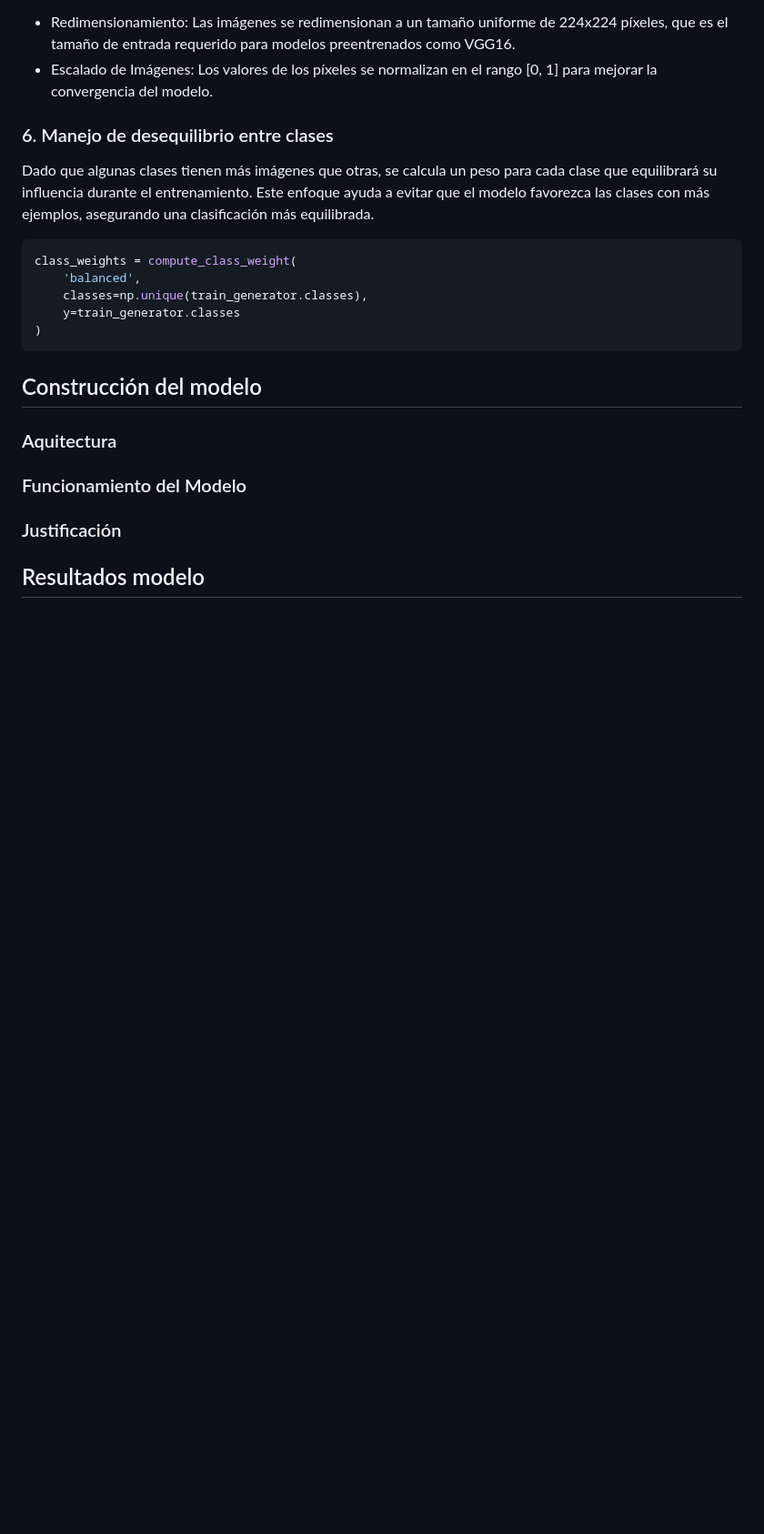
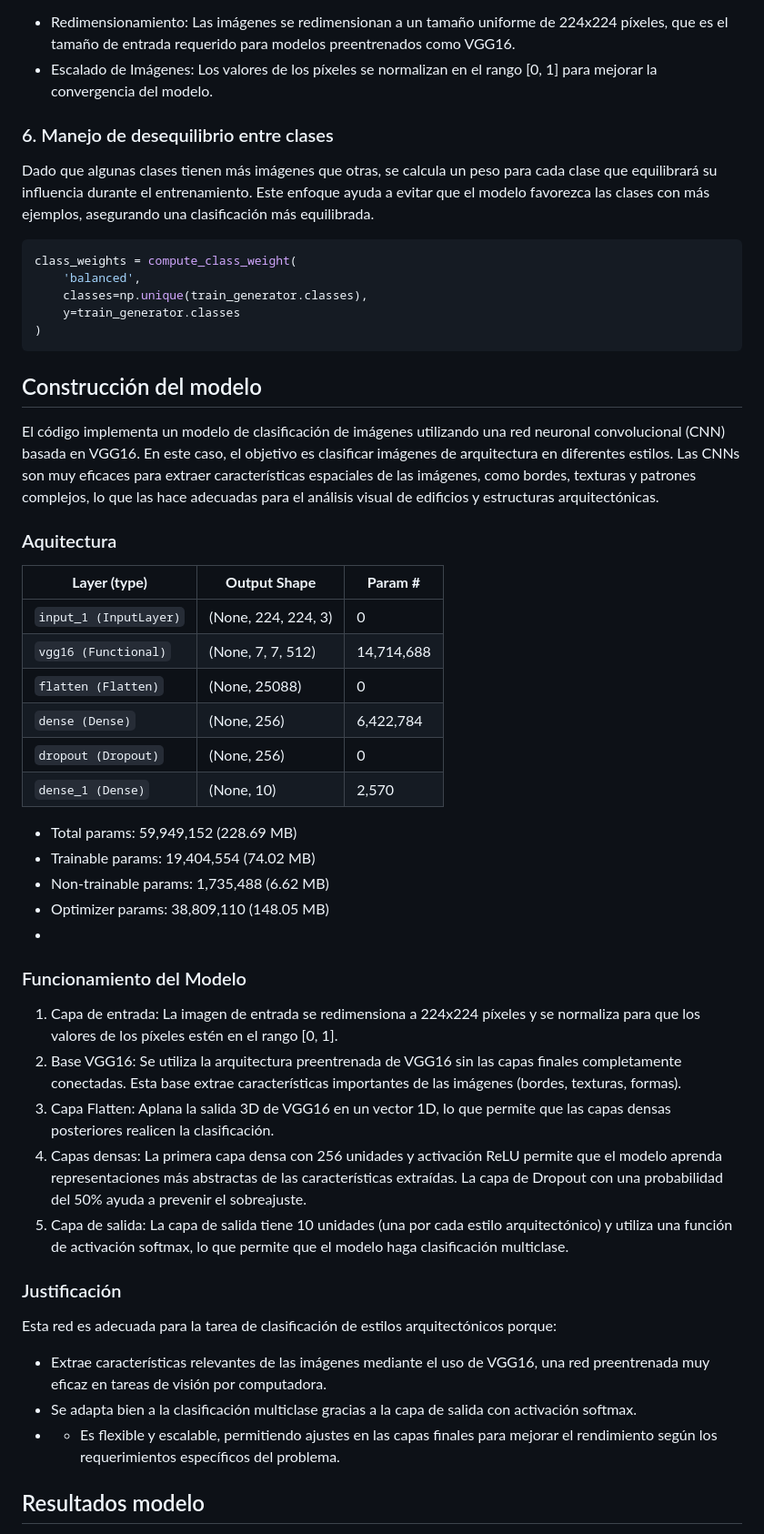
Before and after one commit to SebastianGR-FC/Clasificacion-de-Estilos-Arquitectonicos, a Markdown page: dev_model/MEMORIA-TECNICA.md, the part around one of its changes. Shown at 91% size. GitHub-like rendering; blank space fills up the shorter version.

```diff
--- a/dev_model/MEMORIA-TECNICA.md
+++ b/dev_model/MEMORIA-TECNICA.md
@@ -101,11 +101,40 @@ class_weights = compute_class_weight(
 
 ## Construcción del modelo
 
+El código implementa un modelo de clasificación de imágenes utilizando una red neuronal convolucional (CNN) basada en VGG16. En este caso, el objetivo es clasificar imágenes de arquitectura en diferentes estilos. Las CNNs son muy eficaces para extraer características espaciales de las imágenes, como bordes, texturas y patrones complejos, lo que las hace adecuadas para el análisis visual de edificios y estructuras arquitectónicas.
+
+
 ### Aquitectura
 
+| **Layer (type)**           | **Output Shape**         | **Param #** |
+|----------------------------|--------------------------|-------------|
+| `input_1 (InputLayer)`     | (None, 224, 224, 3)     | 0           |
+| `vgg16 (Functional)`          | (None, 7, 7, 512)    | 14,714,688 |
+| `flatten (Flatten)` | (None, 25088)    | 0          |
+| `dense (Dense)`        | (None, 256)    | 6,422,784       |
+| `dropout (Dropout)` | (None, 256)     | 0           |
+| `dense_1 (Dense)`          | (None, 10)               | 2,570        |
+
+* Total params: 59,949,152 (228.69 MB)
+* Trainable params: 19,404,554 (74.02 MB)
+* Non-trainable params: 1,735,488 (6.62 MB)
+* Optimizer params: 38,809,110 (148.05 MB)
+*
 ### Funcionamiento del Modelo
+1. Capa de entrada: La imagen de entrada se redimensiona a 224x224 píxeles y se normaliza para que los valores de los píxeles estén en el rango [0, 1].
+2. Base VGG16: Se utiliza la arquitectura preentrenada de VGG16 sin las capas finales completamente conectadas. Esta base extrae características importantes de las imágenes (bordes, texturas, formas).
+3. Capa Flatten: Aplana la salida 3D de VGG16 en un vector 1D, lo que permite que las capas densas posteriores realicen la clasificación.
+4. Capas densas: La primera capa densa con 256 unidades y activación ReLU permite que el modelo aprenda representaciones más abstractas de las características extraídas. La capa de Dropout con una probabilidad del 50% ayuda a prevenir el sobreajuste.
+5. Capa de salida: La capa de salida tiene 10 unidades (una por cada estilo arquitectónico) y utiliza una función de activación softmax, lo que permite que el modelo haga clasificación multiclase.
+
+
 
 ### Justificación
 
+Esta red es adecuada para la tarea de clasificación de estilos arquitectónicos porque:
+* Extrae características relevantes de las imágenes mediante el uso de VGG16, una red preentrenada muy eficaz en tareas de visión por computadora.
+* Se adapta bien a la clasificación multiclase gracias a la capa de salida con activación softmax.
+* * Es flexible y escalable, permitiendo ajustes en las capas finales para mejorar el rendimiento según los requerimientos específicos del problema.
+
 ## Resultados modelo
 
```
Also changed, not shown: other parts of dev_model/MEMORIA-TECNICA.md (+11 -8 lines).
